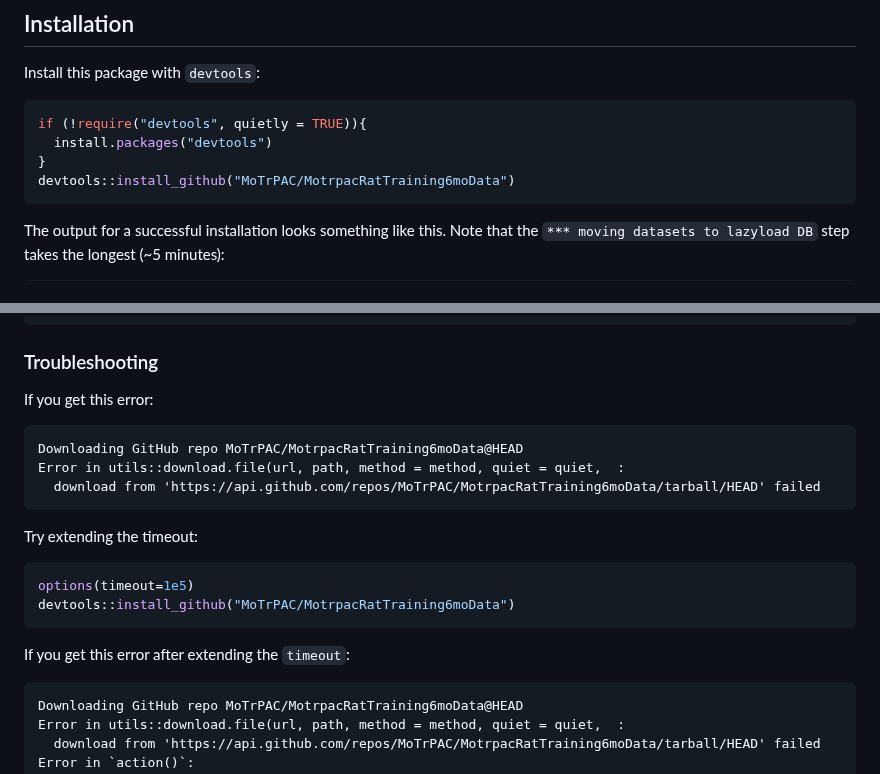
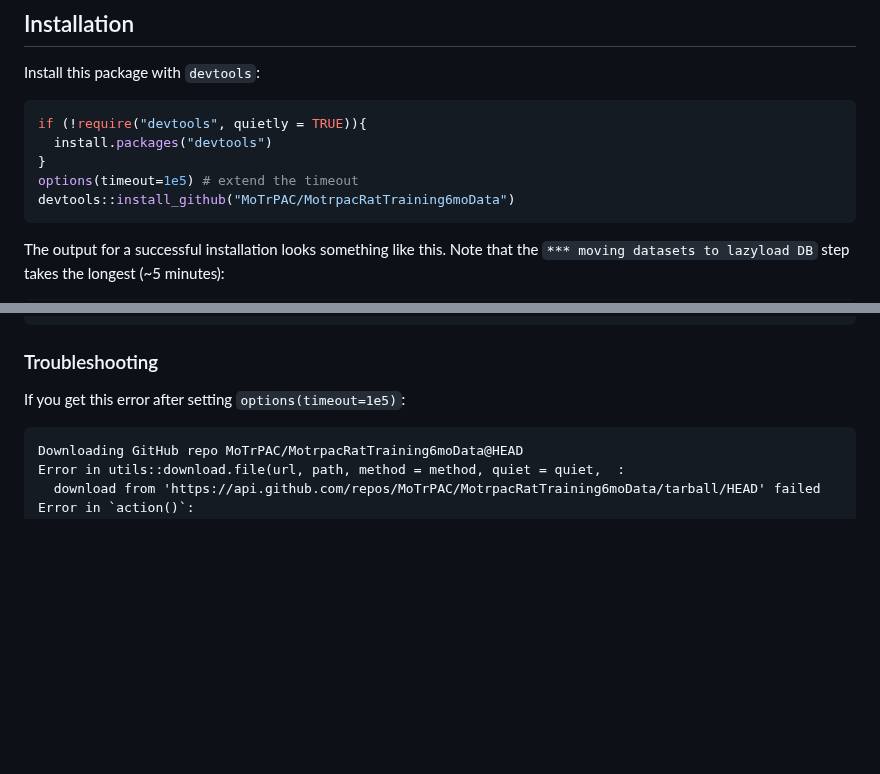
Before and after one commit to MoTrPAC/MotrpacRatTraining6moData, a Markdown page: README.md, 2 parts joined by grey strips. Drawn GitHub-style; blank space fills up the shorter version.

Commit message:
add timeout to main instruction

````diff
--- a/README.md
+++ b/README.md
@@ -59,6 +59,7 @@ Install this package with `devtools`:
 if (!require("devtools", quietly = TRUE)){
   install.packages("devtools")
 }
+options(timeout=1e5) # extend the timeout
 devtools::install_github("MoTrPAC/MotrpacRatTraining6moData")
 ```
 
@@ -90,19 +91,7 @@ Downloading GitHub repo MoTrPAC/MotrpacRatTraining6moData@HEAD
 ```
 
 ### Troubleshooting
-If you get this error:
-```
-Downloading GitHub repo MoTrPAC/MotrpacRatTraining6moData@HEAD
-Error in utils::download.file(url, path, method = method, quiet = quiet,  :
-  download from 'https://api.github.com/repos/MoTrPAC/MotrpacRatTraining6moData/tarball/HEAD' failed
-```
-Try extending the timeout:
-```r
-options(timeout=1e5)
-devtools::install_github("MoTrPAC/MotrpacRatTraining6moData")
-```
-
-If you get this error after extending the `timeout`:
+If you get this error after setting `options(timeout=1e5)`:
 ```
 Downloading GitHub repo MoTrPAC/MotrpacRatTraining6moData@HEAD
 Error in utils::download.file(url, path, method = method, quiet = quiet,  :
````
